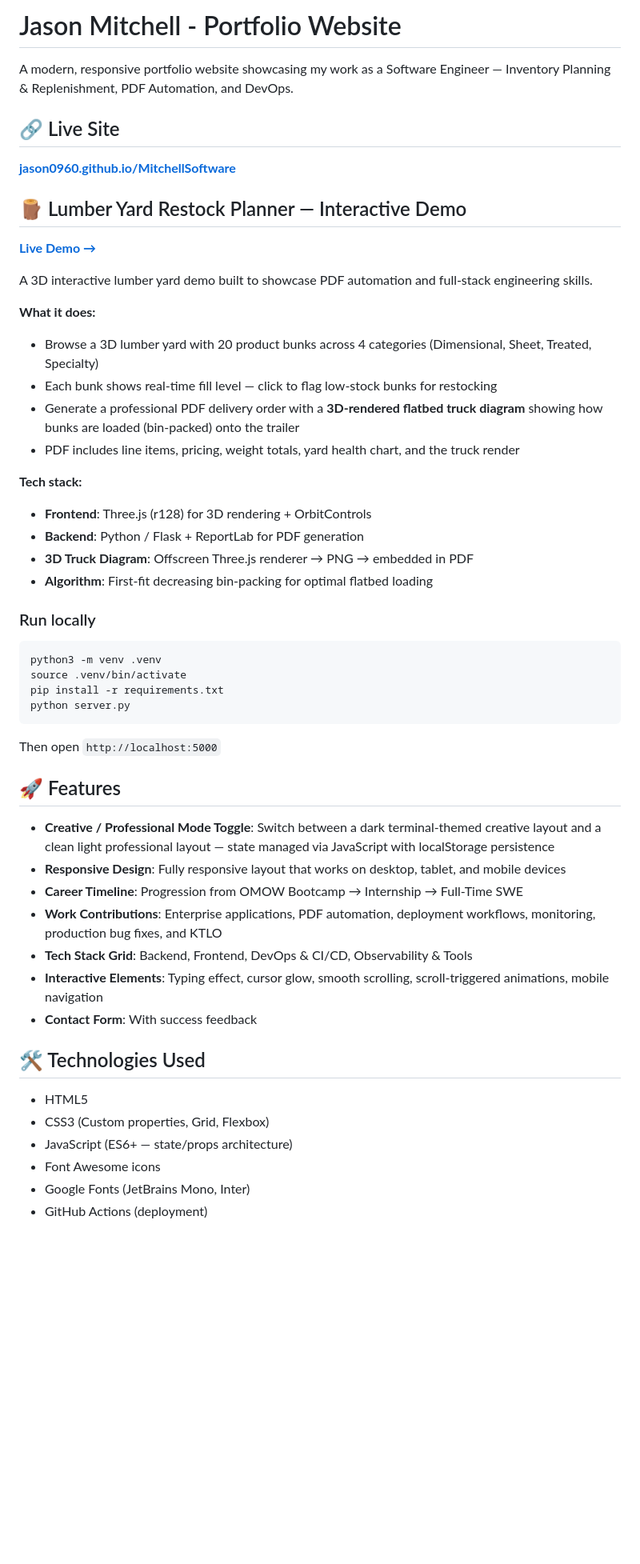
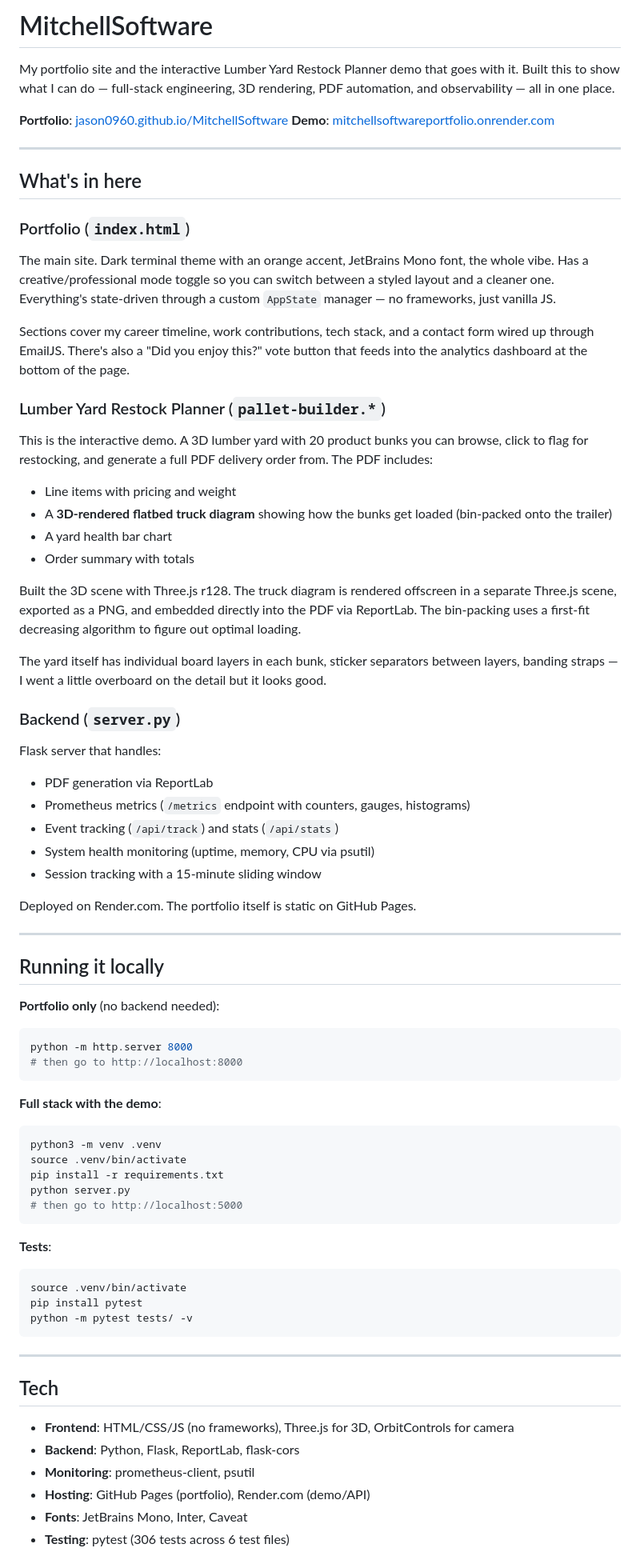
Before and after one commit to jason0960/MitchellSoftware, a Markdown page: README.md, the part around one of its changes. Shown at 80% size. Drawn GitHub-style; blank space fills up the shorter version.

Commit message:
Rewrite README — no brand references, more natural tone

````diff
--- a/README.md
+++ b/README.md
@@ -1,55 +1,78 @@
-# Jason Mitchell - Portfolio Website
+# MitchellSoftware
 
-A modern, responsive portfolio website showcasing my work as a Software Engineer — Inventory Planning & Replenishment, PDF Automation, and DevOps.
+My portfolio site and the interactive Lumber Yard Restock Planner demo that goes with it. Built this to show what I can do — full-stack engineering, 3D rendering, PDF automation, and observability — all in one place.
 
-## 🔗 Live Site
+**Portfolio**: [jason0960.github.io/MitchellSoftware](https://jason0960.github.io/MitchellSoftware/)
+**Demo**: [mitchellsoftwareportfolio.onrender.com](https://mitchellsoftwareportfolio.onrender.com)
 
-**[jason0960.github.io/MitchellSoftware](https://jason0960.github.io/MitchellSoftware/)**
+---
 
-## 🪵 Lumber Yard Restock Planner — Interactive Demo
+## What's in here
 
-**[Live Demo →](https://mitchellsoftwareportfolio.onrender.com)**
+### Portfolio (`index.html`)
 
-A 3D interactive lumber yard demo built to showcase PDF automation and full-stack engineering skills.
+The main site. Dark terminal theme with an orange accent, JetBrains Mono font, the whole vibe. Has a creative/professional mode toggle so you can switch between a styled layout and a cleaner one. Everything's state-driven through a custom `AppState` manager — no frameworks, just vanilla JS.
 
-**What it does:**
-- Browse a 3D lumber yard with 20 product bunks across 4 categories (Dimensional, Sheet, Treated, Specialty)
-- Each bunk shows real-time fill level — click to flag low-stock bunks for restocking
-- Generate a professional PDF delivery order with a **3D-rendered flatbed truck diagram** showing how bunks are loaded (bin-packed) onto the trailer
-- PDF includes line items, pricing, weight totals, yard health chart, and the truck render
+Sections cover my career timeline, work contributions, tech stack, and a contact form wired up through EmailJS. There's also a "Did you enjoy this?" vote button that feeds into the analytics dashboard at the bottom of the page.
 
-**Tech stack:**
-- **Frontend**: Three.js (r128) for 3D rendering + OrbitControls
-- **Backend**: Python / Flask + ReportLab for PDF generation
-- **3D Truck Diagram**: Offscreen Three.js renderer → PNG → embedded in PDF
-- **Algorithm**: First-fit decreasing bin-packing for optimal flatbed loading
+### Lumber Yard Restock Planner (`pallet-builder.*`)
 
-### Run locally
+This is the interactive demo. A 3D lumber yard with 20 product bunks you can browse, click to flag for restocking, and generate a full PDF delivery order from. The PDF includes:
 
+- Line items with pricing and weight
+- A **3D-rendered flatbed truck diagram** showing how the bunks get loaded (bin-packed onto the trailer)
+- A yard health bar chart
+- Order summary with totals
+
+Built the 3D scene with Three.js r128. The truck diagram is rendered offscreen in a separate Three.js scene, exported as a PNG, and embedded directly into the PDF via ReportLab. The bin-packing uses a first-fit decreasing algorithm to figure out optimal loading.
+
+The yard itself has individual board layers in each bunk, sticker separators between layers, banding straps — I went a little overboard on the detail but it looks good.
+
+### Backend (`server.py`)
+
+Flask server that handles:
+- PDF generation via ReportLab
+- Prometheus metrics (`/metrics` endpoint with counters, gauges, histograms)
+- Event tracking (`/api/track`) and stats (`/api/stats`)
+- System health monitoring (uptime, memory, CPU via psutil)
+- Session tracking with a 15-minute sliding window
+
+Deployed on Render.com. The portfolio itself is static on GitHub Pages.
+
+---
+
+## Running it locally
+
+**Portfolio only** (no backend needed):
+```bash
+python -m http.server 8000
+# then go to http://localhost:8000
+```
+
+**Full stack with the demo**:
 ```bash
 python3 -m venv .venv
 source .venv/bin/activate
 pip install -r requirements.txt
 python server.py
+# then go to http://localhost:5000
 ```
-Then open `http://localhost:5000`
 
-## 🚀 Features
+**Tests**:
+```bash
+source .venv/bin/activate
+pip install pytest
+python -m pytest tests/ -v
+```
 
-- **Creative / Professional Mode Toggle**: Switch between a dark terminal-themed creative layout and a clean light professional layout — state managed via JavaScript with localStorage persistence
-- **Responsive Design**: Fully responsive layout that works on desktop, tablet, and mobile devices
-- **Career Timeline**: Progression from OMOW Bootcamp → Internship → Full-Time SWE
-- **Work Contributions**: Enterprise applications, PDF automation, deployment workflows, monitoring, production bug fixes, and KTLO
-- **Tech Stack Grid**: Backend, Frontend, DevOps & CI/CD, Observability & Tools
-- **Interactive Elements**: Typing effect, cursor glow, smooth scrolling, scroll-triggered animations, mobile navigation
-- **Contact Form**: With success feedback
+---
 
-## 🛠️ Technologies Used
+## Tech
 
-- HTML5
-- CSS3 (Custom properties, Grid, Flexbox)
-- JavaScript (ES6+ — state/props architecture)
-- Font Awesome icons
-- Google Fonts (JetBrains Mono, Inter)
-- GitHub Actions (deployment)
+- **Frontend**: HTML/CSS/JS (no frameworks), Three.js for 3D, OrbitControls for camera
+- **Backend**: Python, Flask, ReportLab, flask-cors
+- **Monitoring**: prometheus-client, psutil
+- **Hosting**: GitHub Pages (portfolio), Render.com (demo/API)
+- **Fonts**: JetBrains Mono, Inter, Caveat
+- **Testing**: pytest (306 tests across 6 test files)
 
````
Also changed, not shown: other parts of README.md (+18 -32 lines).
